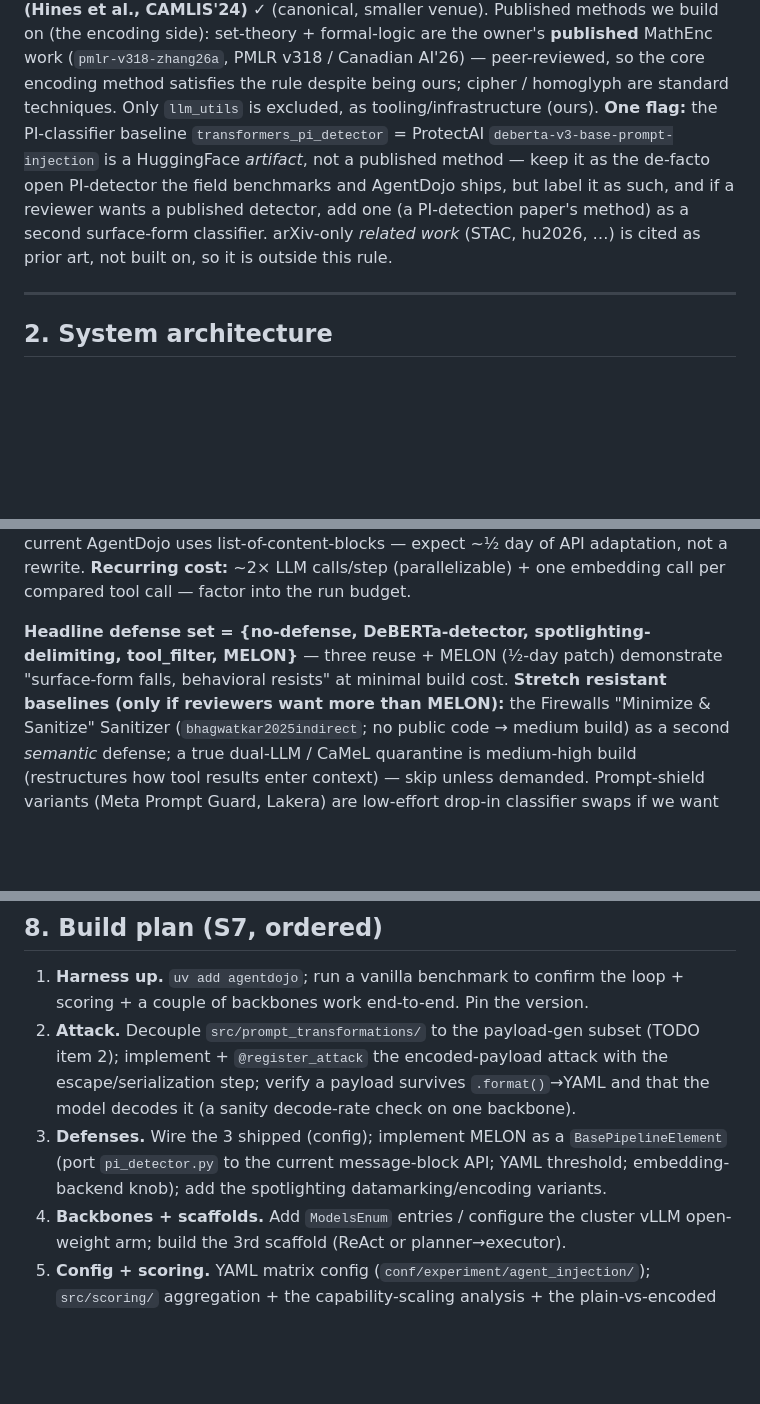
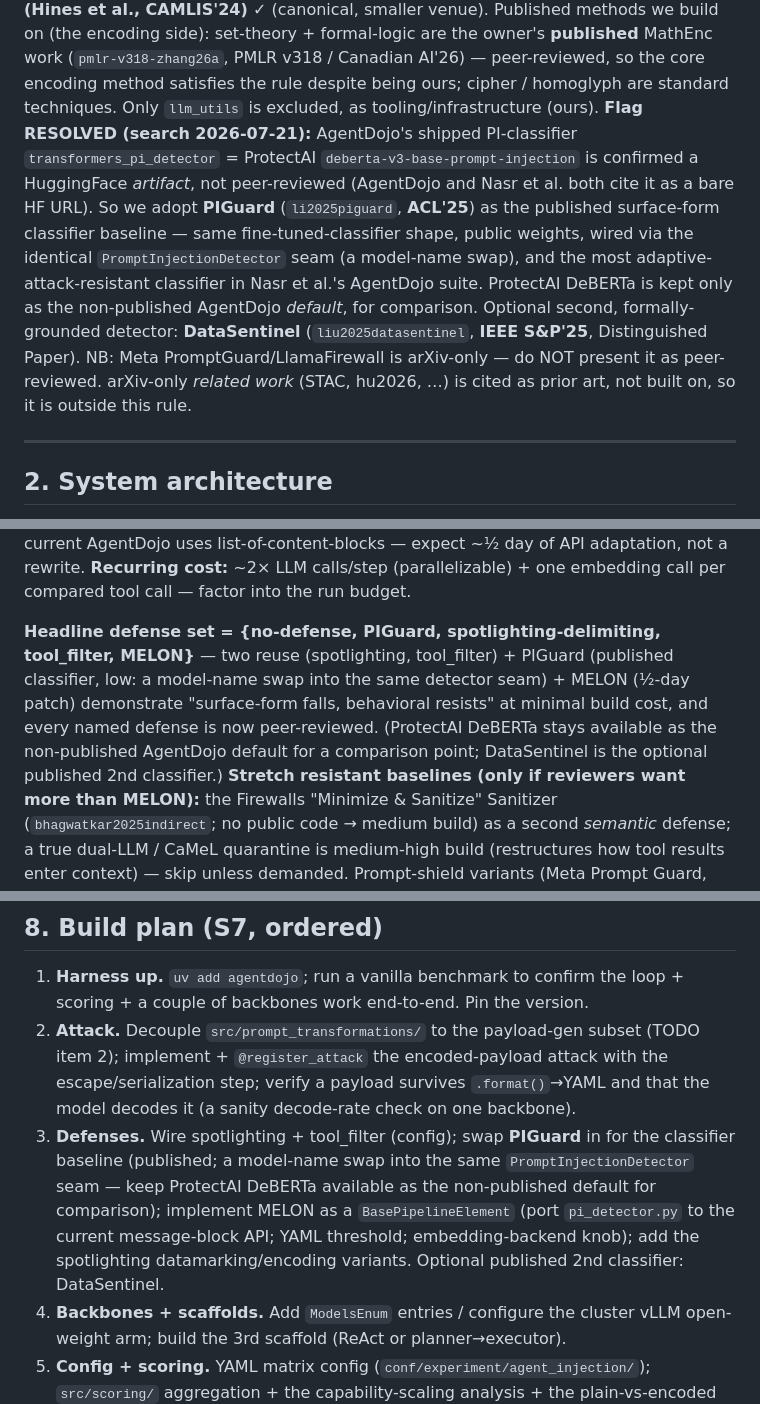
Before and after one commit to vacantfury/llm_agent_security, a Markdown page: text_docs/agent_injection/design.md, 3 parts joined by grey strips. GitHub-like rendering; blank space fills up the shorter version.

Commit message:
design: adopt PIGuard (ACL'25) as the published PI-classifier baseline
PI-detector search (2026-07-21) confirmed ProtectAI DeBERTa is NOT peer-reviewed
(AgentDojo + Nasr both cite it as a bare HF URL). Replace it as the surface-form
classifier baseline with PIGuard (li2025piguard, ACL 2025) — same fine-tuned-classifier
shape, public weights, drop-in via the PromptInjectionDetector seam (model-name swap),
and the most adaptive-attack-resistant classifier in Nasr et al.'s AgentDojo suite.
ProtectAI DeBERTa kept only as the non-published AgentDojo default (comparison point).
Optional published 2nd detector: DataSentinel (liu2025datasentinel, IEEE S&P'25,
Distinguished Paper). Meta PromptGuard/LlamaFirewall flagged arXiv-only (not peer-reviewed).

design.md: provenance flag RESOLVED, §5 defense table + headline set + build plan updated.
bib: PIGuard + DataSentinel staged as CANDIDATE (gitignored) pending owner download+verify
per lit-review-loop before they enter literature_review.md §3.

Co-Authored-By: Claude Opus 4.8 <noreply@anthropic.com>

```diff
--- a/text_docs/agent_injection/design.md
+++ b/text_docs/agent_injection/design.md
@@ -49,12 +49,16 @@ complements **InjecAgent (Findings-ACL'24)** ✓ and **ASB (ICLR'25)** ✓; **sp
 CAMLIS'24)** ✓ (canonical, smaller venue). Published methods we build on (the encoding side): set-theory + formal-logic are the owner's **published**
 MathEnc work (`pmlr-v318-zhang26a`, PMLR v318 / Canadian AI'26) — peer-reviewed, so the core encoding method
 satisfies the rule despite being ours; cipher / homoglyph are standard techniques. Only `llm_utils` is excluded,
-as tooling/infrastructure (ours). **One flag:** the PI-classifier baseline
-`transformers_pi_detector` = ProtectAI `deberta-v3-base-prompt-injection` is a HuggingFace *artifact*, not a
-published method — keep it as the de-facto open PI-detector the field benchmarks and AgentDojo ships, but label
-it as such, and if a reviewer wants a published detector, add one (a PI-detection paper's method) as a second
-surface-form classifier. arXiv-only *related work* (STAC, hu2026, …) is cited as prior art, not built on, so it
-is outside this rule.
+as tooling/infrastructure (ours). **Flag RESOLVED (search 2026-07-21):** AgentDojo's shipped PI-classifier
+`transformers_pi_detector` = ProtectAI `deberta-v3-base-prompt-injection` is confirmed a HuggingFace *artifact*,
+not peer-reviewed (AgentDojo and Nasr et al. both cite it as a bare HF URL). So we adopt **PIGuard**
+(`li2025piguard`, **ACL'25**) as the published surface-form classifier baseline — same fine-tuned-classifier
+shape, public weights, wired via the identical `PromptInjectionDetector` seam (a model-name swap), and the most
+adaptive-attack-resistant classifier in Nasr et al.'s AgentDojo suite. ProtectAI DeBERTa is kept only as the
+non-published AgentDojo *default*, for comparison. Optional second, formally-grounded detector: **DataSentinel**
+(`liu2025datasentinel`, **IEEE S&P'25**, Distinguished Paper). NB: Meta PromptGuard/LlamaFirewall is arXiv-only
+— do NOT present it as peer-reviewed. arXiv-only *related work* (STAC, hu2026, …) is cited as prior art, not
+built on, so it is outside this rule.
 
 ---
 
@@ -157,8 +162,11 @@ its patch targets an older flat-string message API while current AgentDojo uses
 ~½ day of API adaptation, not a rewrite. **Recurring cost:** ~2× LLM calls/step (parallelizable) + one embedding
 call per compared tool call — factor into the run budget.
 
-**Headline defense set = {no-defense, DeBERTa-detector, spotlighting-delimiting, tool_filter, MELON}** — three
-reuse + MELON (½-day patch) demonstrate "surface-form falls, behavioral resists" at minimal build cost.
+**Headline defense set = {no-defense, PIGuard, spotlighting-delimiting, tool_filter, MELON}** — two reuse
+(spotlighting, tool_filter) + PIGuard (published classifier, low: a model-name swap into the same detector
+seam) + MELON (½-day patch) demonstrate "surface-form falls, behavioral resists" at minimal build cost, and
+every named defense is now peer-reviewed. (ProtectAI DeBERTa stays available as the non-published AgentDojo
+default for a comparison point; DataSentinel is the optional published 2nd classifier.)
 **Stretch resistant baselines (only if reviewers want more than MELON):** the Firewalls "Minimize & Sanitize"
 Sanitizer (`bhagwatkar2025indirect`; no public code → medium build) as a second *semantic* defense; a true
 dual-LLM / CaMeL quarantine is medium-high build (restructures how tool results enter context) — skip unless
@@ -216,9 +224,11 @@ enters at the full-matrix stage.
 2. **Attack.** Decouple `src/prompt_transformations/` to the payload-gen subset (TODO item 2); implement +
    `@register_attack` the encoded-payload attack with the escape/serialization step; verify a payload survives
    `.format()`→YAML and that the model decodes it (a sanity decode-rate check on one backbone).
-3. **Defenses.** Wire the 3 shipped (config); implement MELON as a `BasePipelineElement` (port `pi_detector.py`
-   to the current message-block API; YAML threshold; embedding-backend knob); add the spotlighting
-   datamarking/encoding variants.
+3. **Defenses.** Wire spotlighting + tool_filter (config); swap **PIGuard** in for the classifier baseline
+   (published; a model-name swap into the same `PromptInjectionDetector` seam — keep ProtectAI DeBERTa available
+   as the non-published default for comparison); implement MELON as a `BasePipelineElement` (port
+   `pi_detector.py` to the current message-block API; YAML threshold; embedding-backend knob); add the
+   spotlighting datamarking/encoding variants. Optional published 2nd classifier: DataSentinel.
 4. **Backbones + scaffolds.** Add `ModelsEnum` entries / configure the cluster vLLM open-weight arm; build the
    3rd scaffold (ReAct or planner→executor).
 5. **Config + scoring.** YAML matrix config (`conf/experiment/agent_injection/`); `src/scoring/` aggregation +
```
Also changed, not shown: other parts of text_docs/agent_injection/design.md (+2 -1 lines).
